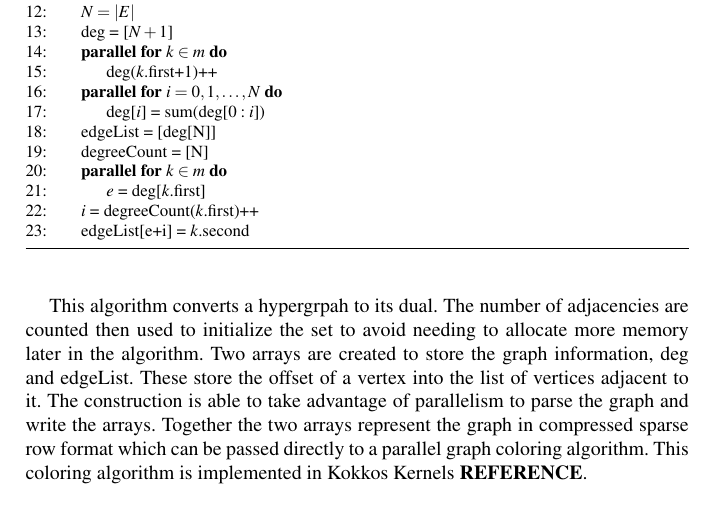
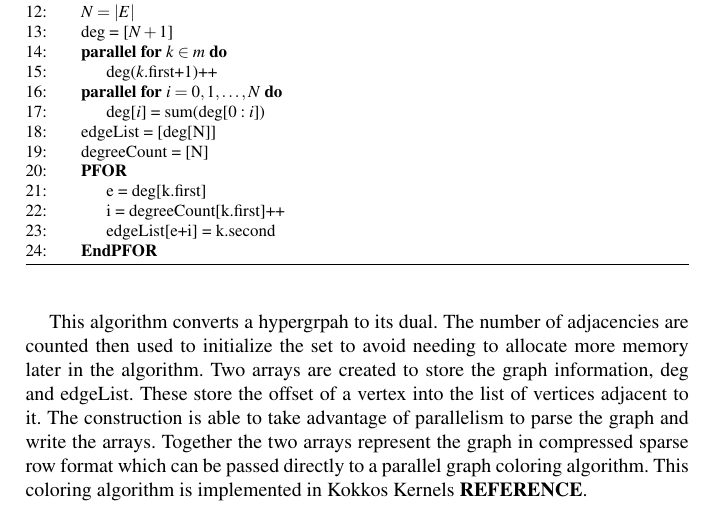
Before and after one commit to SCOREC/EnGPar-Docs, a LaTeX thesis (engpar_imr18.tex): part of page 6 of 7, cut so that both start at the same text. Compiled offline with pdfLaTeX.

Commit message:
psuedocode and reference

```diff
--- a/engpar_imr18.tex
+++ b/engpar_imr18.tex
@@ -288,10 +289,12 @@ set that stores hyperedge-to-hyperedge adjacencies. Because the information bein
     \State deg[$i$] = sum(deg[$0:i$])
   \State edgeList = [deg[N]]
   \State degreeCount = [N]
-		\PFor {$k\in m$}
-			\State $e$ = deg[$k$.first]
-			\State $i$ = degreeCount($k$.first)++
-			\State edgeList[e+i] = $k$.second
+  %\PFor{$k\in m$}
+  \PFOR
+  	\State e = deg[k.first]
+    \State i = degreeCount[k.first]++
+  	\State edgeList[e+i] = k.second
+  \EndPFOR
   \EndProcedure
 \end{algorithmic}
 \end{algorithm}
```
Also changed, not shown: engpar_imr18.tex (3 more changed lines). Lines whose indentation alone changed are shown as unchanged.
